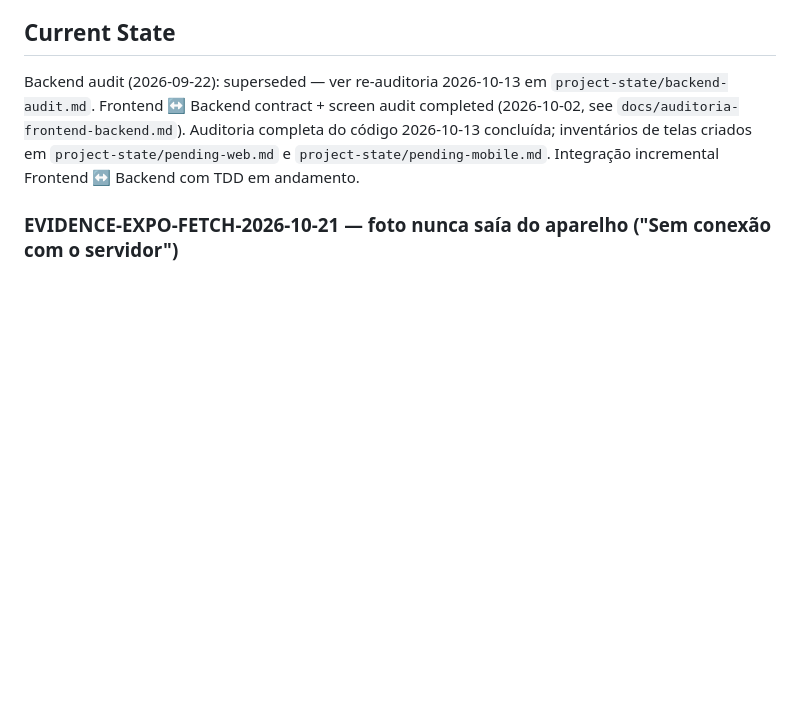
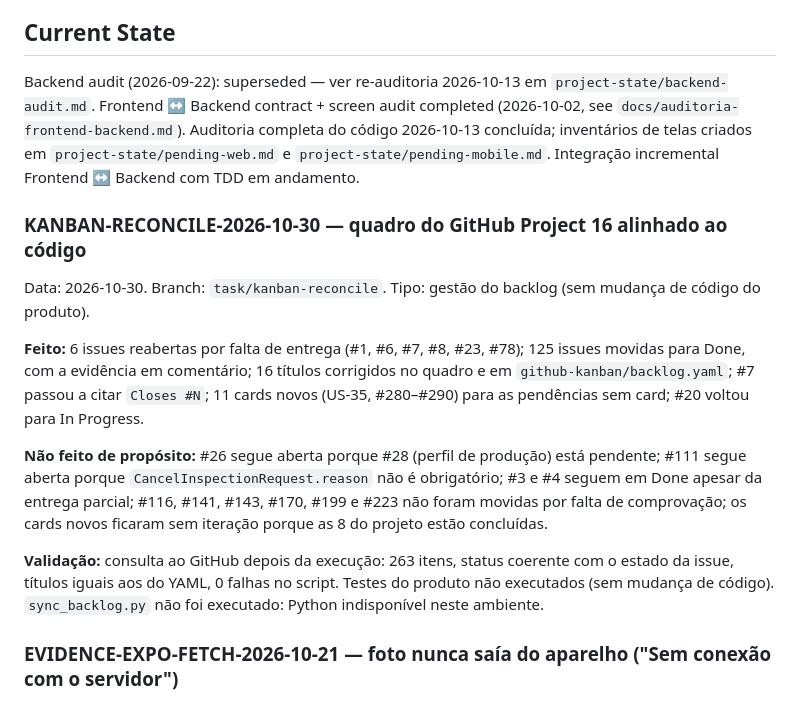
Before and after one commit to AndreLucas0/fieldops-project, a Markdown page: project-state/progress.md, the part around the change. Rendered like a GitHub page; blank space fills up the shorter version.

Commit message:
docs: registra a conciliação do quadro em project-state

```diff
--- a/project-state/progress.md
+++ b/project-state/progress.md
@@ -8,6 +8,16 @@ Backend audit (2026-09-22): superseded — ver re-auditoria 2026-10-13 em `proje
 Frontend ↔ Backend contract + screen audit completed (2026-10-02, see `docs/auditoria-frontend-backend.md`).
 Auditoria completa do código 2026-10-13 concluída; inventários de telas criados em `project-state/pending-web.md` e `project-state/pending-mobile.md`.
 Integração incremental Frontend ↔ Backend com TDD em andamento.
+
+### KANBAN-RECONCILE-2026-10-30 — quadro do GitHub Project 16 alinhado ao código
+
+Data: 2026-10-30. Branch: `task/kanban-reconcile`. Tipo: gestão do backlog (sem mudança de código do produto).
+
+**Feito:** 6 issues reabertas por falta de entrega (#1, #6, #7, #8, #23, #78); 125 issues movidas para Done, com a evidência em comentário; 16 títulos corrigidos no quadro e em `github-kanban/backlog.yaml`; #7 passou a citar `Closes #N`; 11 cards novos (US-35, #280–#290) para as pendências sem card; #20 voltou para In Progress.
+
+**Não feito de propósito:** #26 segue aberta porque #28 (perfil de produção) está pendente; #111 segue aberta porque `CancelInspectionRequest.reason` não é obrigatório; #3 e #4 seguem em Done apesar da entrega parcial; #116, #141, #143, #170, #199 e #223 não foram movidas por falta de comprovação; os cards novos ficaram sem iteração porque as 8 do projeto estão concluídas.
+
+**Validação:** consulta ao GitHub depois da execução: 263 itens, status coerente com o estado da issue, títulos iguais aos do YAML, 0 falhas no script. Testes do produto não executados (sem mudança de código). `sync_backlog.py` não foi executado: Python indisponível neste ambiente.
 
 ### EVIDENCE-EXPO-FETCH-2026-10-21 — foto nunca saía do aparelho ("Sem conexão com o servidor")
 
```
Also changed, not shown: project-state/pending-features.md (+13 -0 lines).
